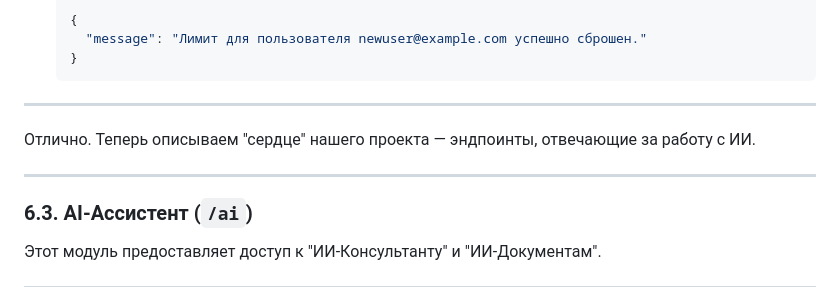
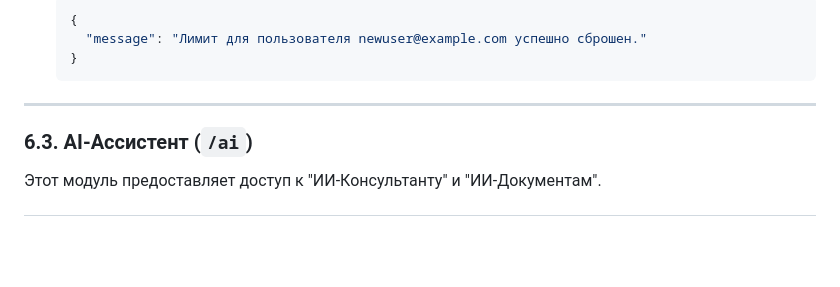
Before and after one commit to MadiZhakenov/neo-dom, a Markdown page: README.md, the part around one of its changes. Rendered like a GitHub page; blank space fills up the shorter version.

Commit message:
upd: read me

````diff
--- a/README.md
+++ b/README.md
@@ -401,10 +401,6 @@ npm run start:dev
     ```
 ---
 
-Отлично. Теперь описываем "сердце" нашего проекта — эндпоинты, отвечающие за работу с ИИ.
-
----
-
 ### 6.3. AI-Ассистент (`/ai`)
 
 Этот модуль предоставляет доступ к "ИИ-Консультанту" и "ИИ-Документам".
````
Also changed, not shown: other parts of README.md (+0 -1 lines).
